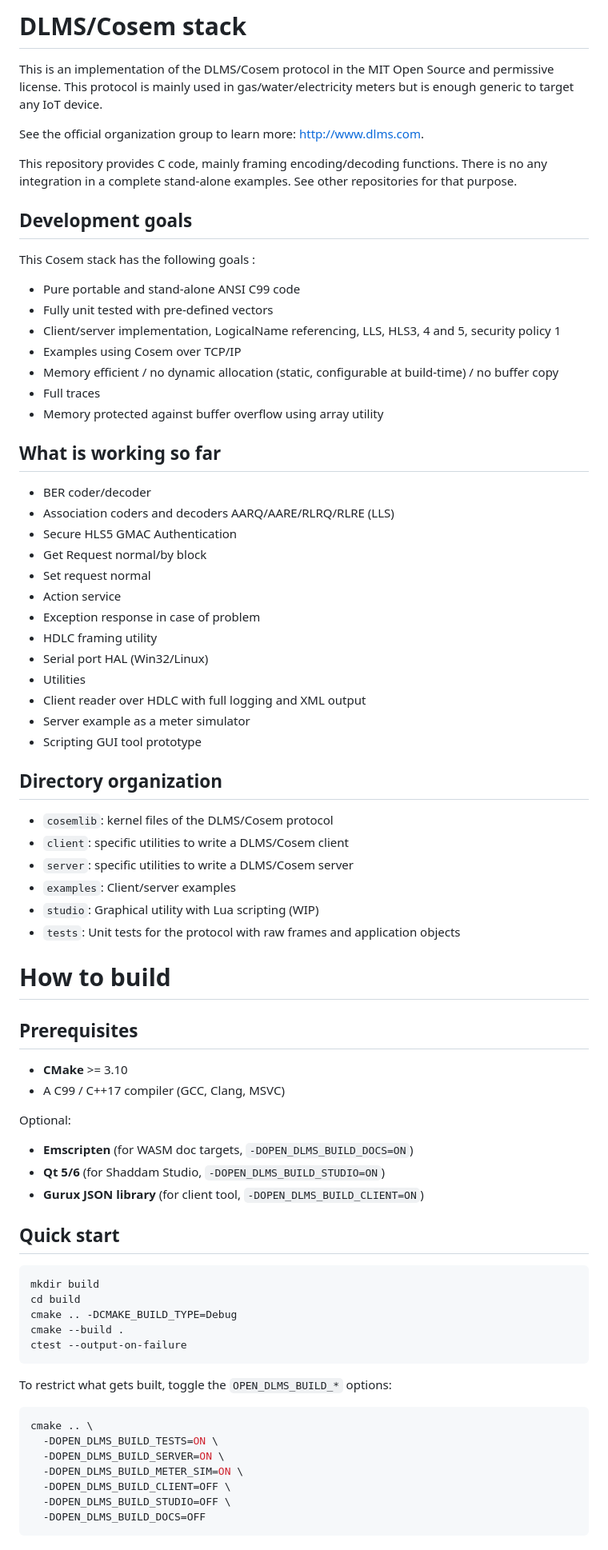
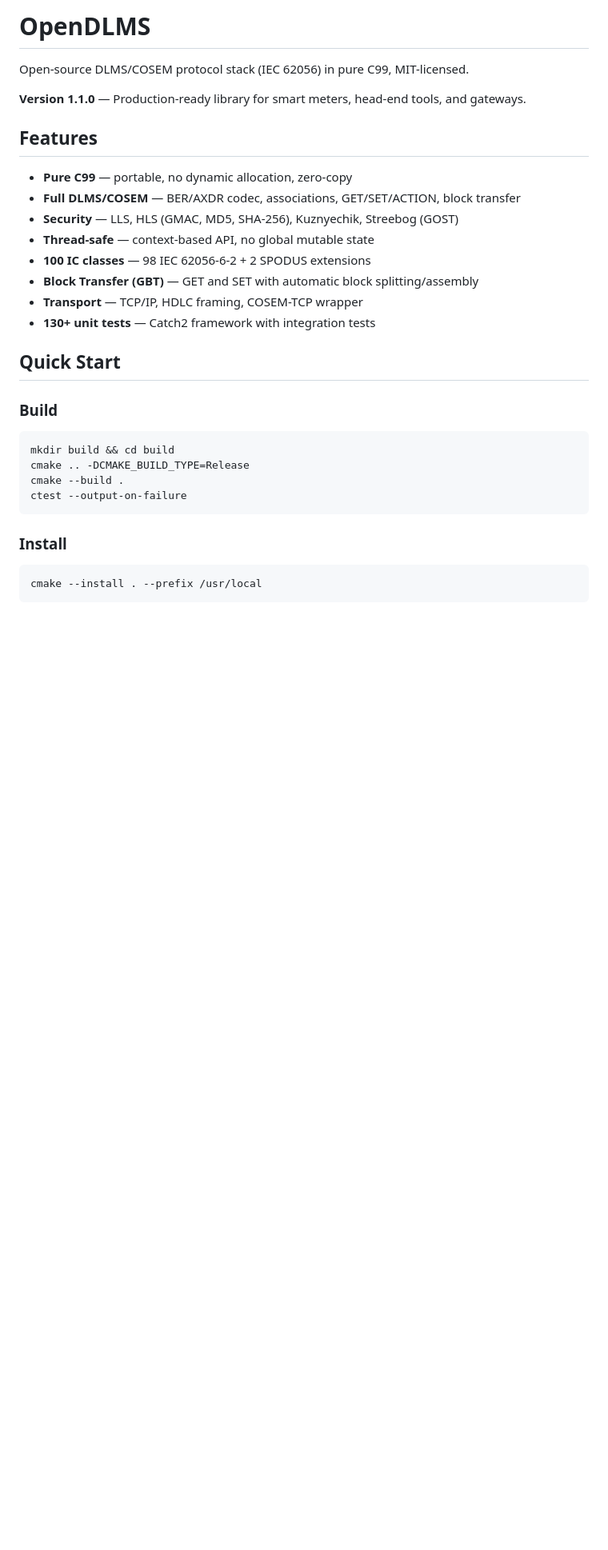
Before and after one commit to gvtret/opendlms, a Markdown page: README.md, the part around one of its changes. Shown at 80% size. GitHub-like rendering; blank space fills up the shorter version.

````diff
--- a/README.md
+++ b/README.md
@@ -1,80 +1,34 @@
-# DLMS/Cosem stack
+# OpenDLMS
 
-This is an implementation of the DLMS/Cosem protocol in the MIT Open Source and permissive license. This protocol is mainly used in gas/water/electricity meters but is enough generic to target any IoT device.
+Open-source DLMS/COSEM protocol stack (IEC 62056) in pure C99, MIT-licensed.
 
-See the official organization group to learn more: http://www.dlms.com.
+**Version 1.1.0** — Production-ready library for smart meters, head-end tools, and gateways.
 
-This repository provides C code, mainly framing encoding/decoding functions. There is no any integration in a complete stand-alone examples. See other repositories for that purpose.
+## Features
 
-## Development goals
+- **Pure C99** — portable, no dynamic allocation, zero-copy
+- **Full DLMS/COSEM** — BER/AXDR codec, associations, GET/SET/ACTION, block transfer
+- **Security** — LLS, HLS (GMAC, MD5, SHA-256), Kuznyechik, Streebog (GOST)
+- **Thread-safe** — context-based API, no global mutable state
+- **100 IC classes** — 98 IEC 62056-6-2 + 2 SPODUS extensions
+- **Block Transfer (GBT)** — GET and SET with automatic block splitting/assembly
+- **Transport** — TCP/IP, HDLC framing, COSEM-TCP wrapper
+- **130+ unit tests** — Catch2 framework with integration tests
 
-This Cosem stack has the following goals :
+## Quick Start
 
-  * Pure portable and stand-alone ANSI C99 code
-  * Fully unit tested with pre-defined vectors
-  * Client/server implementation, LogicalName referencing, LLS, HLS3, 4 and 5, security policy 1
-  * Examples using Cosem over TCP/IP
-  * Memory efficient / no dynamic allocation (static, configurable at build-time) / no buffer copy
-  * Full traces
-  * Memory protected against buffer overflow using array utility
-
-## What is working so far
-
-
-  * BER coder/decoder
-  * Association coders and decoders AARQ/AARE/RLRQ/RLRE (LLS)
-  * Secure HLS5 GMAC Authentication
-  * Get Request normal/by block
-  * Set request normal
-  * Action service
-  * Exception response in case of problem
-  * HDLC framing utility
-  * Serial port HAL (Win32/Linux)
-  * Utilities
-  * Client reader over HDLC with full logging and XML output
-  * Server example as a meter simulator
-  * Scripting GUI tool prototype
-
-## Directory organization
-
-- `cosemlib`: kernel files of the DLMS/Cosem protocol
-- `client`: specific utilities to write a DLMS/Cosem client
-- `server`: specific utilities to write a DLMS/Cosem server
-- `examples`: Client/server examples
-- `studio`: Graphical utility with Lua scripting (WIP)
-- `tests`: Unit tests for the protocol with raw frames and application objects
-
-# How to build
-
-## Prerequisites
-
-- **CMake** >= 3.10
-- A C99 / C++17 compiler (GCC, Clang, MSVC)
-
-Optional:
-- **Emscripten** (for WASM doc targets, `-DOPEN_DLMS_BUILD_DOCS=ON`)
-- **Qt 5/6** (for Shaddam Studio, `-DOPEN_DLMS_BUILD_STUDIO=ON`)
-- **Gurux JSON library** (for client tool, `-DOPEN_DLMS_BUILD_CLIENT=ON`)
-
-## Quick start
+### Build
 
 ```bash
-mkdir build
-cd build
-cmake .. -DCMAKE_BUILD_TYPE=Debug
+mkdir build && cd build
+cmake .. -DCMAKE_BUILD_TYPE=Release
 cmake --build .
 ctest --output-on-failure
 ```
 
-To restrict what gets built, toggle the `OPEN_DLMS_BUILD_*` options:
+### Install
 
 ```bash
-cmake .. \
-  -DOPEN_DLMS_BUILD_TESTS=ON \
-  -DOPEN_DLMS_BUILD_SERVER=ON \
-  -DOPEN_DLMS_BUILD_METER_SIM=ON \
-  -DOPEN_DLMS_BUILD_CLIENT=OFF \
-  -DOPEN_DLMS_BUILD_STUDIO=OFF \
-  -DOPEN_DLMS_BUILD_DOCS=OFF
+cmake --install . --prefix /usr/local
 ```
 
````
Also changed, not shown: other parts of README.md (+107 -75 lines).
